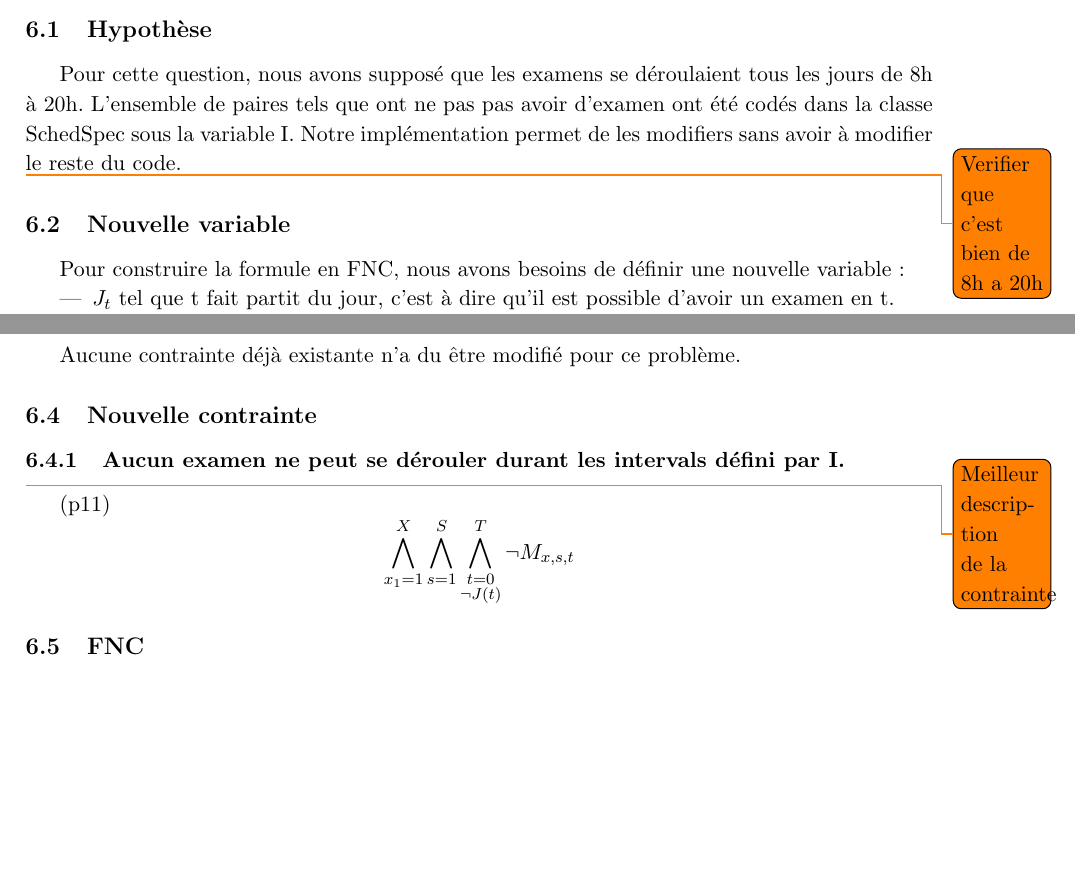
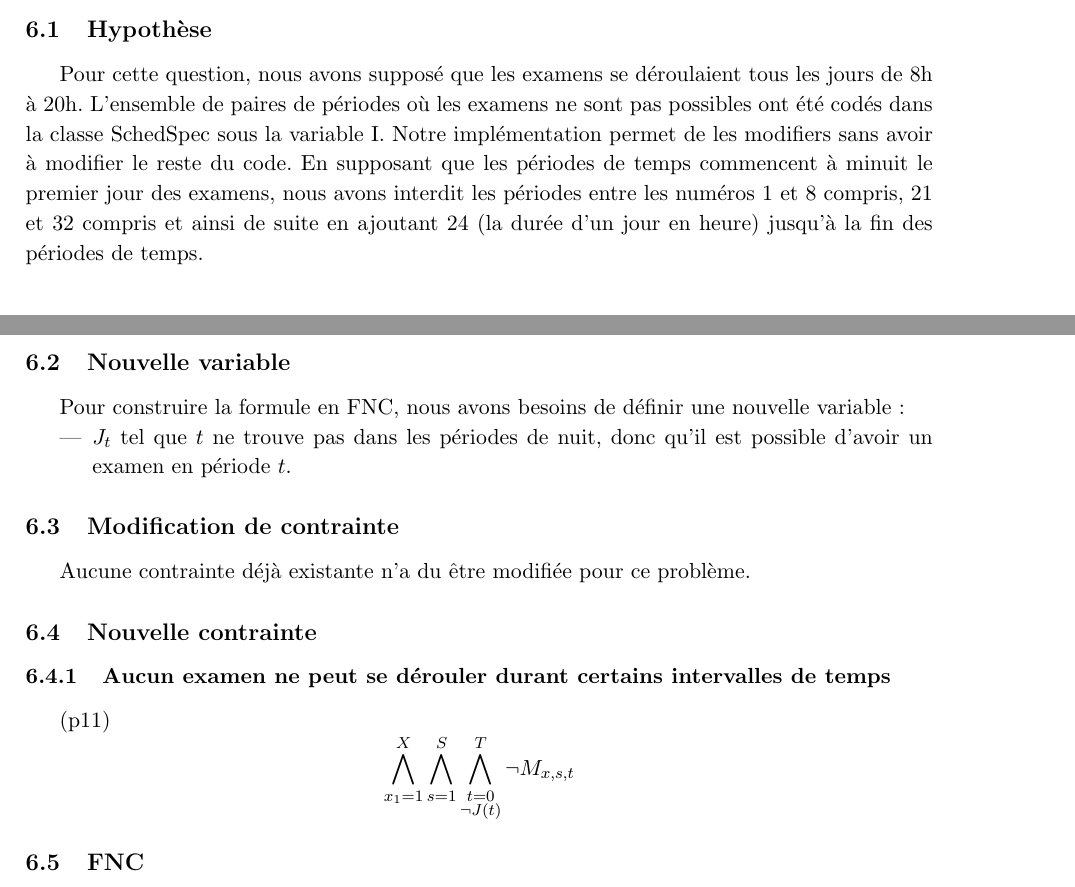
Before and after one commit to PierreGe/university-scheduling, a LaTeX document (rapport/rapport-infofond.tex): two parts of pages 10 and 11 of 14, joined at a grey line, cut so that both start at the same text, the shorter picture padded with empty space. Compiled offline with pdfLaTeX.

Commit message:
[add] q5 et q6 explications

```diff
--- a/rapport/rapport-infofond.tex
+++ b/rapport/rapport-infofond.tex
@@ -400,23 +403,22 @@ On remarque que le résultat est cohérent. En effet, les durée sont prise en c
 \section{Q6}
 
 \subsection{Hypothèse}
-Pour cette question, nous avons supposé que les examens se déroulaient tous les jours de 8h à 20h. L'ensemble de paires tels que ont ne pas pas avoir d'examen ont été codés dans la classe SchedSpec sous la variable I. Notre implémentation permet de les modifiers sans avoir à modifier le reste du code.
-
-\todo{Verifier que c'est bien de 8h a 20h}
+Pour cette question, nous avons supposé que les examens se déroulaient tous les jours de 8h à 20h. L'ensemble de paires de périodes où les examens ne sont pas possibles ont été codés dans la classe SchedSpec sous la variable I. Notre implémentation permet de les modifiers sans avoir à modifier le reste du code.
+En supposant que les périodes de temps commencent à minuit le premier jour des examens, nous avons interdit les périodes entre les numéros 1 et 8 compris, 21 et 32 compris et ainsi de suite en ajoutant 24 (la durée d'un jour en heure) jusqu'à la fin des périodes de temps.
 
 \subsection{Nouvelle variable}
 
 Pour construire la formule en FNC, nous avons besoins de définir une nouvelle variable :
 \begin{itemize}
-	\item \( J_{t}\) tel que t fait partit du jour, c'est à dire qu'il est possible d'avoir un examen en t.
+	\item \( J_{t}\) tel que $t$  ne trouve pas dans les périodes de nuit, donc qu'il est possible d'avoir un examen en période $t$.
 \end{itemize}
 
 \subsection{Modification de contrainte}
-Aucune contrainte déjà existante n'a du être modifié pour ce problème.
+Aucune contrainte déjà existante n'a du être modifiée pour ce problème.
 
 \subsection{Nouvelle contrainte}
 
-\subsubsection{Aucun examen ne peut se dérouler durant les intervals défini par I.} \todo{Meilleur description de la contrainte}
+\subsubsection{Aucun examen ne peut se dérouler durant certains intervalles de temps}
 (p11)
 \begin{displaymath}
 \bigwedge\limits_{x_{1}=1}^{X}\bigwedge\limits_{s=1}^{S}\bigwedge\limits_{\substack{t=0 \\ \neg J(t) }}^{T} \neg M_{x, s, t}
```
Also changed, not shown: rapport/rapport-infofond.tex (3 more changed lines).
